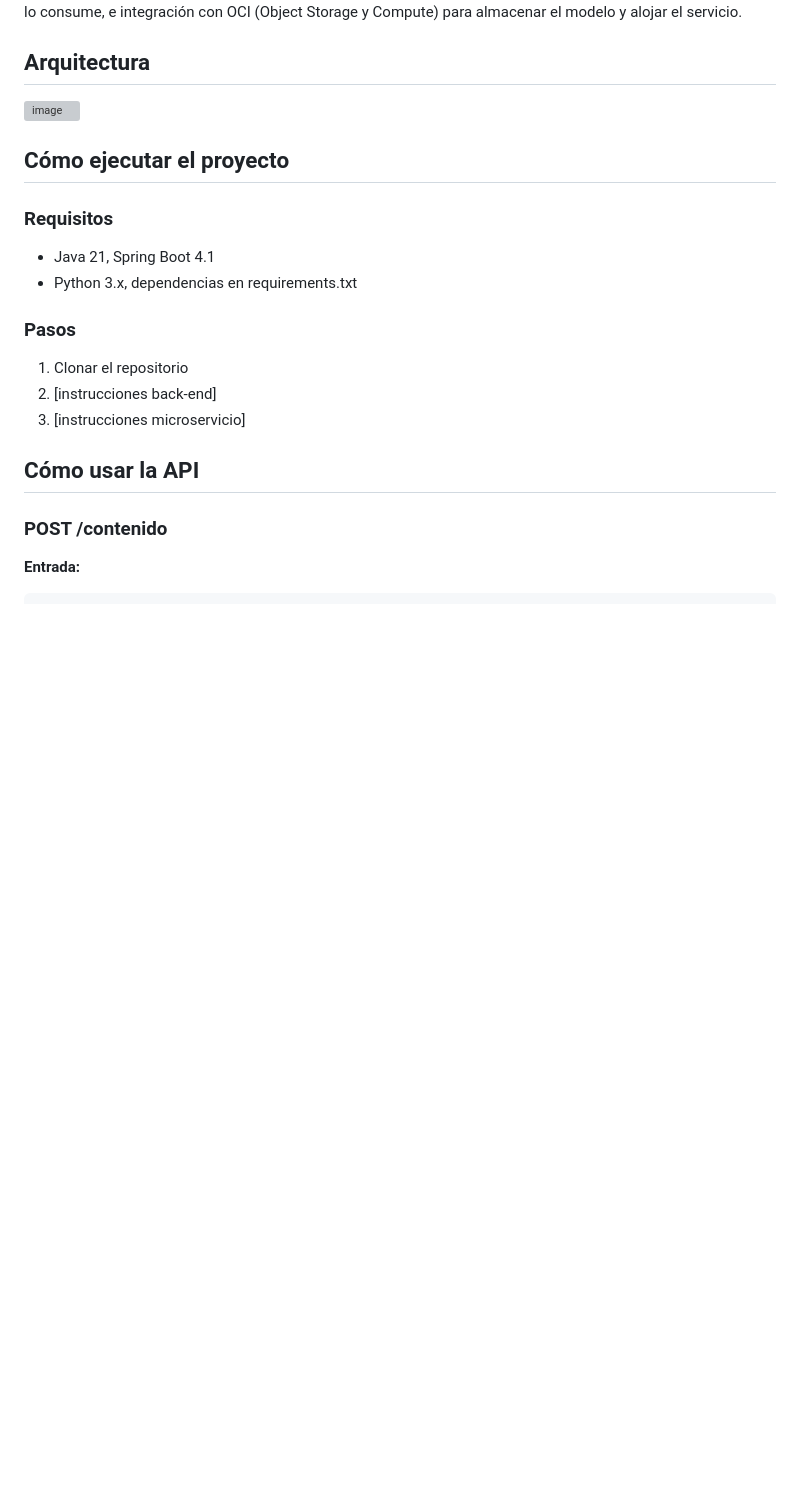
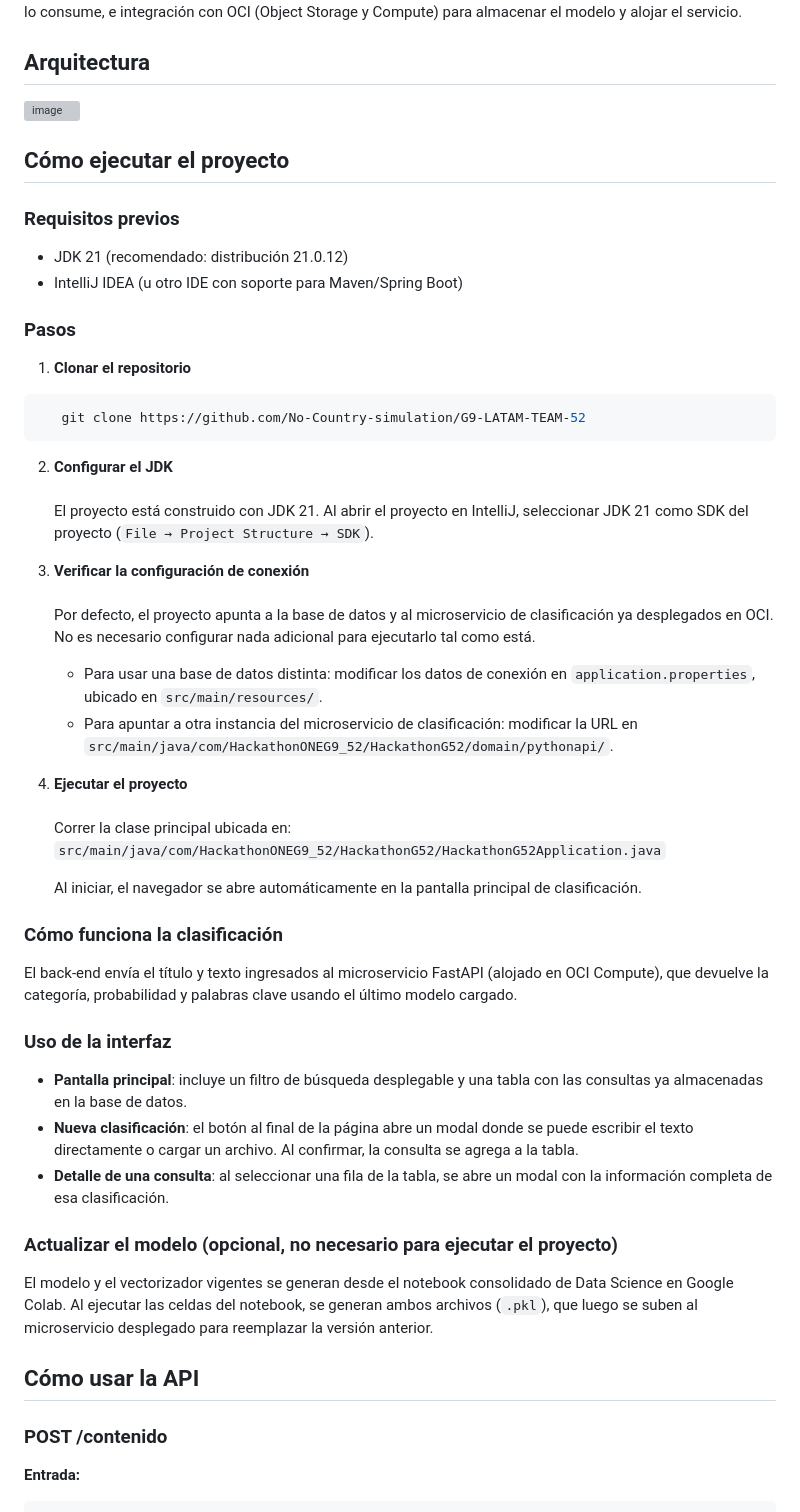
Before and after one commit to No-Country-simulation/G9-LATAM-TEAM-52, a Markdown page: README.md, the part around one of its changes. Rendered like a GitHub page; blank space fills up the shorter version; grey boxes are pictures that could not be loaded.

Commit message:
Enhance README with setup and OCI integration details
Updated the README to include detailed project setup instructions, integration with OCI, and usage of the API.

````diff
--- a/README.md
+++ b/README.md
@@ -10,13 +9,45 @@ TechMind es una solución que organiza inteligentemente contenido técnico —ar
 
 ## Cómo ejecutar el proyecto
-### Requisitos
-- Java 21, Spring Boot 4.1
-- Python 3.x, dependencias en requirements.txt
+
+### Requisitos previos
+- JDK 21 (recomendado: distribución 21.0.12)
+- IntelliJ IDEA (u otro IDE con soporte para Maven/Spring Boot)
 
 ### Pasos
-1. Clonar el repositorio
-2. [instrucciones back-end]
-3. [instrucciones microservicio]
+
+1. **Clonar el repositorio**<br/>
+```bash
+   git clone https://github.com/No-Country-simulation/G9-LATAM-TEAM-52
+```
+
+2. **Configurar el JDK**<br/><br/>
+   El proyecto está construido con JDK 21. Al abrir el proyecto en IntelliJ, seleccionar JDK 21 como SDK del proyecto (`File → Project Structure → SDK`).
+
+3. **Verificar la configuración de conexión**<br/><br/>
+   Por defecto, el proyecto apunta a la base de datos y al microservicio de clasificación ya desplegados en OCI. No es necesario configurar nada adicional para ejecutarlo tal como está.
+
+   - Para usar una base de datos distinta: modificar los datos de conexión en `application.properties`, ubicado en `src/main/resources/`.
+   - Para apuntar a otra instancia del microservicio de clasificación: modificar la URL en `src/main/java/com/HackathonONEG9_52/HackathonG52/domain/pythonapi/`.
+
+4. **Ejecutar el proyecto**<br/><br/>
+   Correr la clase principal ubicada en:
+   `src/main/java/com/HackathonONEG9_52/HackathonG52/HackathonG52Application.java`
+
+   Al iniciar, el navegador se abre automáticamente en la pantalla principal de clasificación.
+
+### Cómo funciona la clasificación
+
+El back-end envía el título y texto ingresados al microservicio FastAPI (alojado en OCI Compute), que devuelve la categoría, probabilidad y palabras clave usando el último modelo cargado.
+
+### Uso de la interfaz
+
+- **Pantalla principal**: incluye un filtro de búsqueda desplegable y una tabla con las consultas ya almacenadas en la base de datos.
+- **Nueva clasificación**: el botón al final de la página abre un modal donde se puede escribir el texto directamente o cargar un archivo. Al confirmar, la consulta se agrega a la tabla.
+- **Detalle de una consulta**: al seleccionar una fila de la tabla, se abre un modal con la información completa de esa clasificación.
+
+### Actualizar el modelo (opcional, no necesario para ejecutar el proyecto)
+
+El modelo y el vectorizador vigentes se generan desde el notebook consolidado de Data Science en Google Colab. Al ejecutar las celdas del notebook, se generan ambos archivos (`.pkl`), que luego se suben al microservicio desplegado para reemplazar la versión anterior.
 
 ## Cómo usar la API
 ### POST /contenido
````
Also changed, not shown: other parts of README.md (+15 -2 lines).
